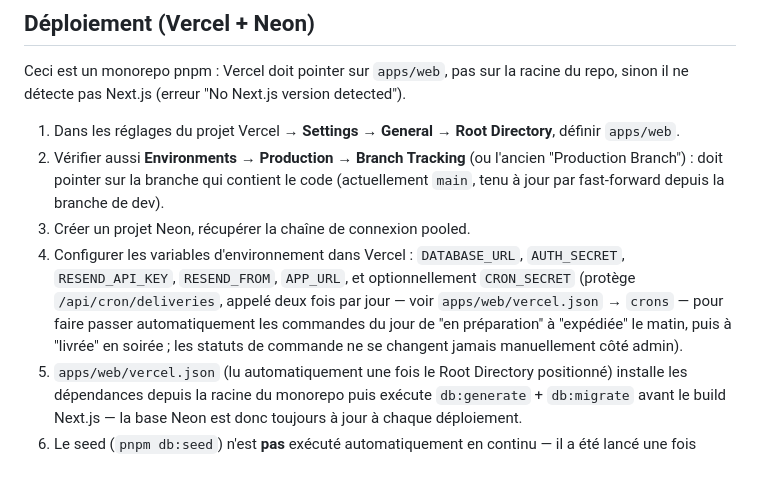
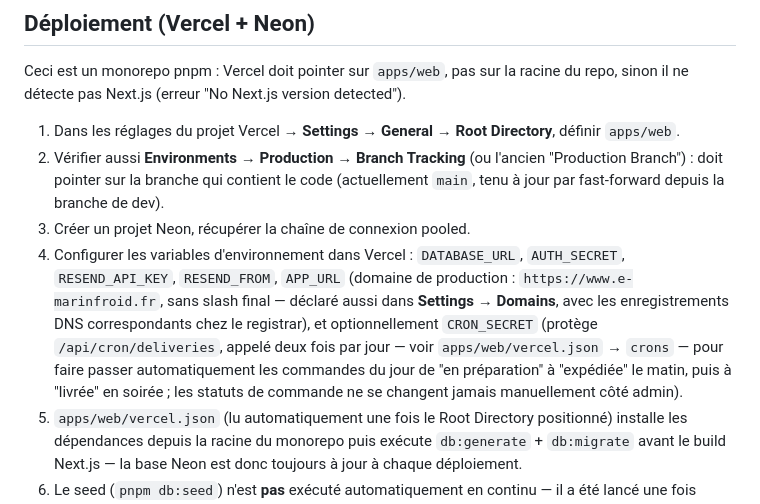
Before and after one commit to aboubea/MarinFroid_MarketplaceB2B, a Markdown page: README.md, the part around the change. Drawn GitHub-style; blank space fills up the shorter version.

Commit message:
docs: document the production domain (e-marinfroid.fr)
Co-Authored-By: Claude Sonnet 5 <noreply@anthropic.com>
Claude-Session: https://claude.ai/code/session_016MKUiYPHYoFSFQC3cE58gA

```diff
--- a/README.md
+++ b/README.md
@@ -62,7 +62,7 @@ sinon il ne détecte pas Next.js (erreur "No Next.js version detected").
 1. Dans les réglages du projet Vercel → **Settings → General → Root Directory**, définir `apps/web`.
 2. Vérifier aussi **Environments → Production → Branch Tracking** (ou l'ancien "Production Branch") : doit pointer sur la branche qui contient le code (actuellement `main`, tenu à jour par fast-forward depuis la branche de dev).
 3. Créer un projet Neon, récupérer la chaîne de connexion pooled.
-4. Configurer les variables d'environnement dans Vercel : `DATABASE_URL`, `AUTH_SECRET`, `RESEND_API_KEY`, `RESEND_FROM`, `APP_URL`, et optionnellement `CRON_SECRET` (protège `/api/cron/deliveries`, appelé deux fois par jour — voir `apps/web/vercel.json` → `crons` — pour faire passer automatiquement les commandes du jour de "en préparation" à "expédiée" le matin, puis à "livrée" en soirée ; les statuts de commande ne se changent jamais manuellement côté admin).
+4. Configurer les variables d'environnement dans Vercel : `DATABASE_URL`, `AUTH_SECRET`, `RESEND_API_KEY`, `RESEND_FROM`, `APP_URL` (domaine de production : `https://www.e-marinfroid.fr`, sans slash final — déclaré aussi dans **Settings → Domains**, avec les enregistrements DNS correspondants chez le registrar), et optionnellement `CRON_SECRET` (protège `/api/cron/deliveries`, appelé deux fois par jour — voir `apps/web/vercel.json` → `crons` — pour faire passer automatiquement les commandes du jour de "en préparation" à "expédiée" le matin, puis à "livrée" en soirée ; les statuts de commande ne se changent jamais manuellement côté admin).
 5. `apps/web/vercel.json` (lu automatiquement une fois le Root Directory positionné) installe les dépendances depuis la racine du monorepo puis exécute `db:generate` + `db:migrate` avant le build Next.js — la base Neon est donc toujours à jour à chaque déploiement.
 6. Le seed (`pnpm db:seed`) n'est **pas** exécuté automatiquement en continu — il a été lancé une fois manuellement contre la base de prod pour créer le compte admin et les données de référence. Ne pas le remettre dans `buildCommand` en continu : il n'est pas idempotent (recréerait des sociétés/produits en double à chaque déploiement).
 7. Mobile : configurer `apps/mobile/app.json` → `expo.extra.apiUrl` avec l'URL Vercel de production avant un build EAS.
```
